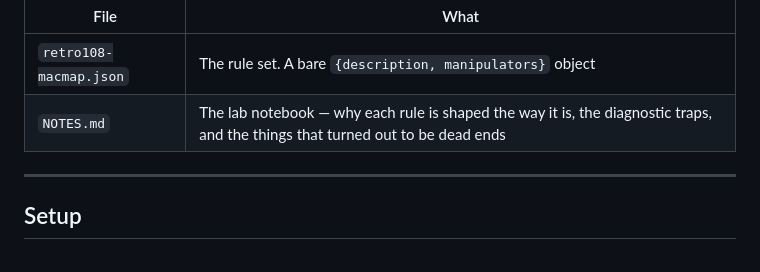
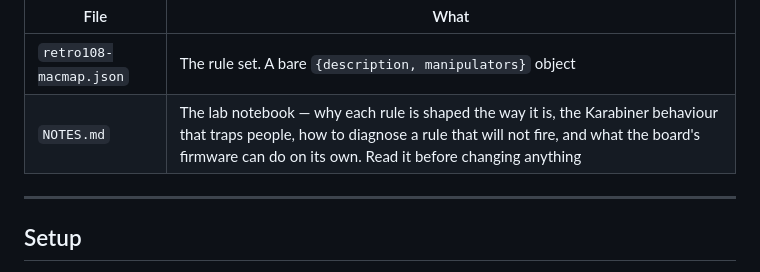
Before and after one commit to CharlieAvocado/retro108-macmap, a Markdown page: README.md, the part around the change. Rendered like a GitHub page.

Commit message:
Describe NOTES.md by what it now covers
The one-line description still said "dead ends" — NOTES.md has since
grown the Karabiner traps, the EventViewer/isolation diagnostic method,
and the onboard firmware sections.

Co-Authored-By: Claude Opus 5 <noreply@anthropic.com>

```diff
--- a/README.md
+++ b/README.md
@@ -13,7 +13,7 @@ There are two files:
 | File | What |
 |---|---|
 | `retro108-macmap.json` | The rule set. A bare `{description, manipulators}` object |
-| `NOTES.md` | The lab notebook — why each rule is shaped the way it is, the diagnostic traps, and the things that turned out to be dead ends |
+| `NOTES.md` | The lab notebook — why each rule is shaped the way it is, the Karabiner behaviour that traps people, how to diagnose a rule that will not fire, and what the board's firmware can do on its own. Read it before changing anything |
 
 ---
 
```
